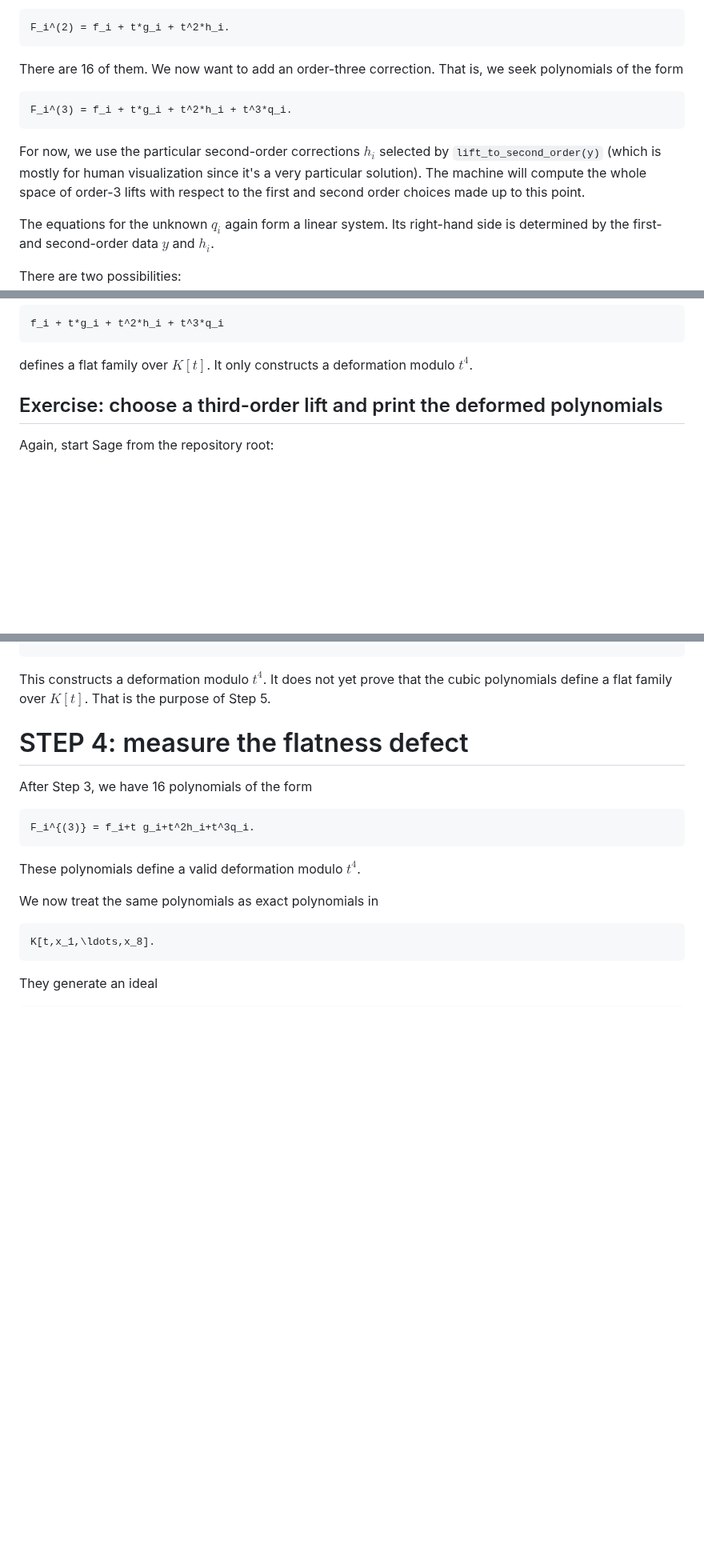
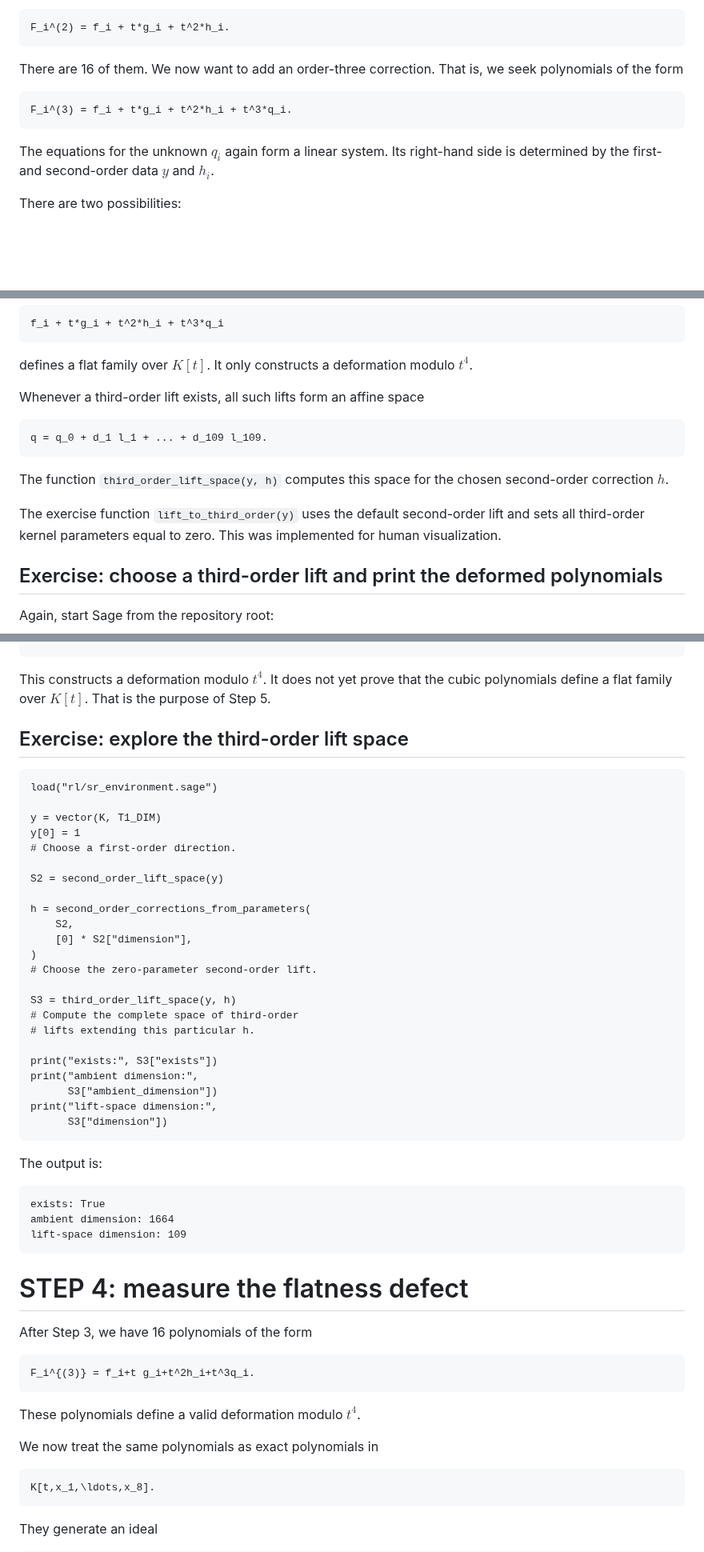
Before and after one commit to danimalabares/sr-project, a Markdown page: rl/README.md, 3 parts joined by grey strips. Shown at 80% size. Rendered like a GitHub page; blank space fills up the shorter version.

````diff
--- a/rl/README.md
+++ b/rl/README.md
@@ -298,15 +298,6 @@ polynomials of the form
 F_i^(3) = f_i + t*g_i + t^2*h_i + t^3*q_i.
 ```
 
-For now, we use the particular second-order
-corrections $h_{i}$ selected by
-`lift_to_second_order(y)` (which is mostly
-for human visualization since it's a very
-particular solution). The machine
-will compute the whole space of order-3
-lifts with respect to the first and second
-order choices made up to this point.
-
 The equations for the unknown $q_{i}$ again
 form a linear system. Its right-hand side is
 determined by the first- and second-order
@@ -335,6 +326,22 @@ f_i + t*g_i + t^2*h_i + t^3*q_i
 defines a flat family over $K[t]$. It only
 constructs a deformation modulo $t^4$.
 
+
+Whenever a third-order lift exists, all such
+lifts form an affine space
+```
+q = q_0 + d_1 l_1 + ... + d_109 l_109.
+```
+The function `third_order_lift_space(y, h)`
+computes this space for the chosen
+second-order correction $h$.
+
+The exercise function
+`lift_to_third_order(y)`
+uses the default second-order lift and sets
+all third-order kernel parameters equal to
+zero. This was implemented for human
+visualization.
 
 ## Exercise: choose a third-order lift and print the deformed polynomials
 
@@ -390,8 +397,39 @@ It does not yet prove that the cubic
 polynomials define a flat family over
 $K[t]$. That is the purpose of Step 5.
 
+## Exercise: explore the third-order lift space
 
+```
+load("rl/sr_environment.sage")
 
+y = vector(K, T1_DIM)
+y[0] = 1
+# Choose a first-order direction.
+
+S2 = second_order_lift_space(y)
+
+h = second_order_corrections_from_parameters(
+    S2,
+    [0] * S2["dimension"],
+)
+# Choose the zero-parameter second-order lift.
+
+S3 = third_order_lift_space(y, h)
+# Compute the complete space of third-order
+# lifts extending this particular h.
+
+print("exists:", S3["exists"])
+print("ambient dimension:",
+      S3["ambient_dimension"])
+print("lift-space dimension:",
+      S3["dimension"])
+```
+The output is:
+```
+exists: True
+ambient dimension: 1664
+lift-space dimension: 109
+```
 # STEP 4: measure the flatness defect
 
 After Step 3, we have 16 polynomials of the
````
